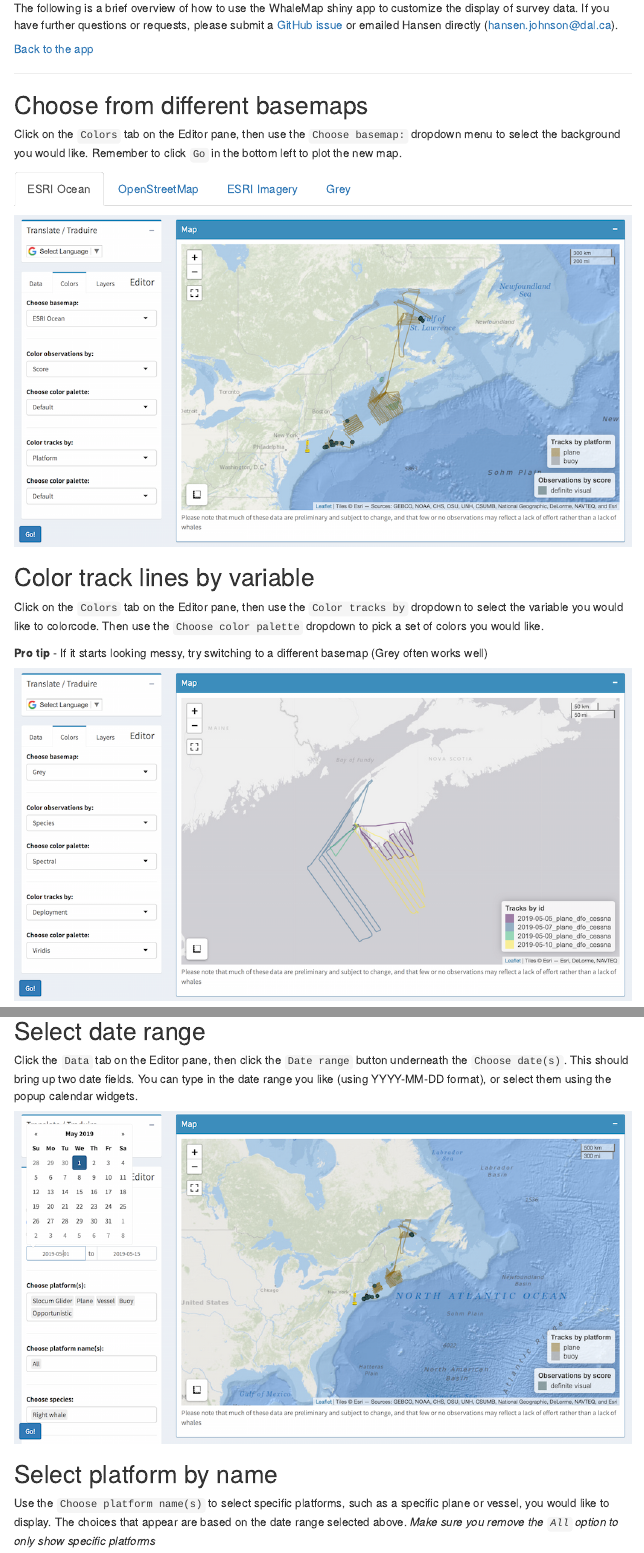
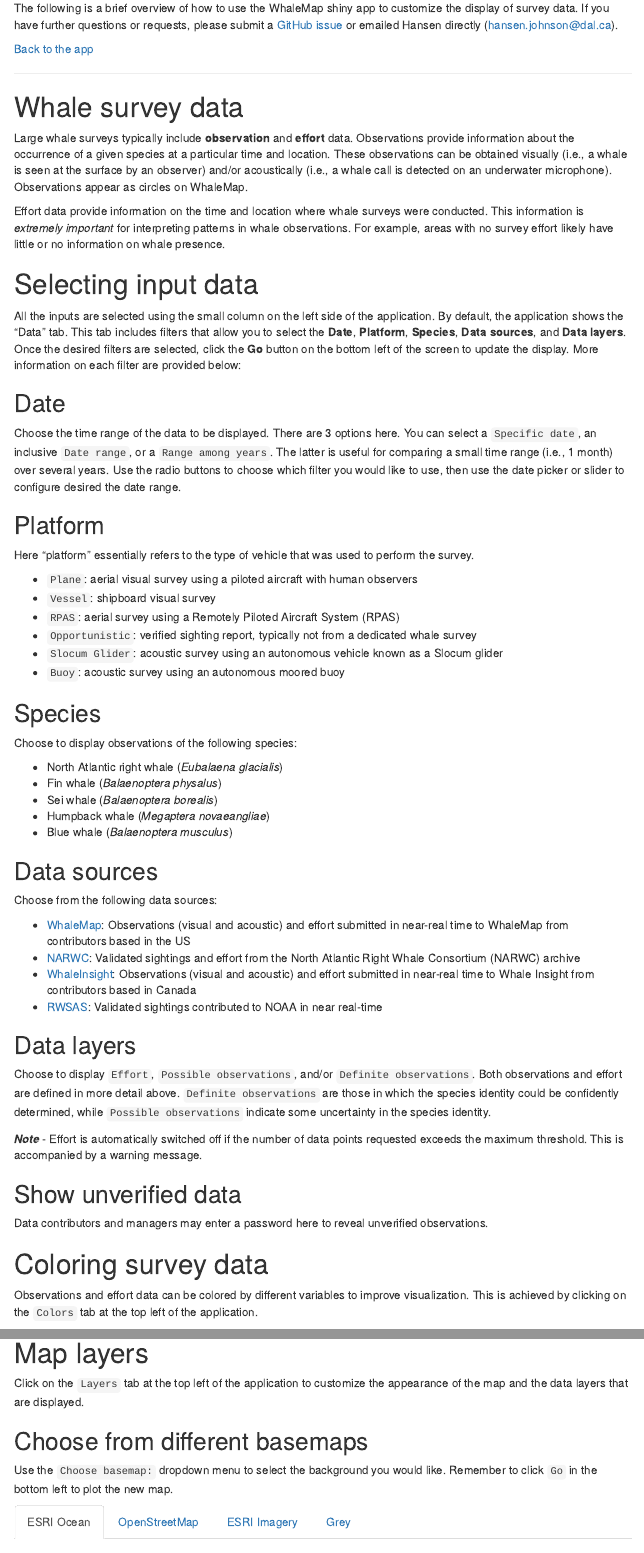
Before and after one commit to hansenjohnson/server_index, an R Markdown document (guide.Rmd): the page in a window 1100 px wide, from 70 px down, and a second part further down, joined at a grey line. Rendered offline with R 4.5, knitr and Pandoc, with nearby package versions; menus at the side of the page are left out.

Commit message:
update guide with complete description of data inputs

```diff
--- a/guide.Rmd
+++ b/guide.Rmd
@@ -15,3 +15,60 @@ The following is a brief overview of how to use the WhaleMap shiny app to custom
 
 ***
 
+# Whale survey data
+
+Large whale surveys typically include **observation** and **effort** data. Observations provide information about the occurrence of a given species at a particular time and location. These observations can be obtained visually (i.e., a whale is seen at the surface by an observer) and/or acoustically (i.e., a whale call is detected on an underwater microphone). Observations appear as circles on WhaleMap.
+
+Effort data provide information on the time and location where whale surveys were conducted. This information is *extremely important* for interpreting patterns in whale observations. For example, areas with no survey effort likely have little or no information on whale presence.
+
+# Selecting input data
+
+All the inputs are selected using the small column on the left side of the application. By default, the application shows the "Data" tab. This tab includes filters that allow you to select the **Date**, **Platform**, **Species**, **Data sources**, and **Data layers**. Once the desired filters are selected, click the **Go** button on the bottom left of the screen to update the display. More information on each filter are provided below:
+
+## Date
+
+Choose the time range of the data to be displayed. There are 3 options here. You can select a `Specific date`, an inclusive `Date range`, or a `Range among years`. The latter is useful for comparing a small time range (i.e., 1 month) over several years. Use the radio buttons to choose which filter you would like to use, then use the date picker or slider to configure desired the date range.
+
+## Platform
+
+Here "platform" essentially refers to the type of vehicle that was used to perform the survey.
+
+* `Plane`: aerial visual survey using a piloted aircraft with human observers
+* `Vessel`: shipboard visual survey
+* `RPAS`: aerial survey using a Remotely Piloted Aircraft System (RPAS)
+* `Opportunistic`: verified sighting report, typically not from a dedicated whale survey
+* `Slocum Glider`: acoustic survey using an autonomous vehicle known as a Slocum glider
+* `Buoy`: acoustic survey using an autonomous moored buoy
+
+## Species
+
+Choose to display observations of the following species:
+
+* North Atlantic right whale (*Eubalaena glacialis*)
+* Fin whale (*Balaenoptera physalus*)
+* Sei whale (*Balaenoptera borealis*)
+* Humpback whale (*Megaptera novaeangliae*)
+* Blue whale (*Balaenoptera musculus*)
+
+## Data sources
+
+Choose from the following data sources:
+
+* [WhaleMap](https://www.whalemap.org/): Observations (visual and acoustic) and effort submitted in near-real time to WhaleMap from contributors based in the US
+* [NARWC](https://www.narwc.org/sightings-database.html): Validated sightings and effort from the North Atlantic Right Whale Consortium (NARWC) archive
+* [WhaleInsight](https://gisp.dfo-mpo.gc.ca/apps/WhaleInsight/eng/?locale=en): Observations (visual and acoustic) and effort submitted in near-real time to Whale Insight from contributors based in Canada
+* [RWSAS](https://www.fisheries.noaa.gov/resource/map/north-atlantic-right-whale-sightings): Validated sightings contributed to NOAA in near real-time
+
+## Data layers
+
+Choose to display `Effort`, `Possible observations`, and/or `Definite observations`. Both observations and effort are defined in more detail above. `Definite observations` are those in which the species identity could be confidently determined, while `Possible observations` indicate some uncertainty in the species identity.
+
+***Note*** - Effort is automatically switched off if the number of data points requested exceeds the maximum threshold. This is accompanied by a warning message.
+
+## Show unverified data
+
+Data contributors and managers may enter a password here to reveal unverified observations.
+
+# Coloring survey data
+
+Observations and effort data can be colored by different variables to improve visualization. This is achieved by clicking on the `Colors` tab at the top left of the application.
@@ -18,6 +86,10 @@ The following is a brief overview of how to use the WhaleMap shiny app to custom
+# Map layers
+
+Click on the `Layers` tab at the top left of the application to customize the appearance of the map and the data layers that are displayed.
+
 ## Choose from different basemaps {.tabset}
 
-Click on the `Colors` tab on the Editor pane, then use the `Choose basemap:` dropdown menu to select the background you would like. Remember to click `Go` in the bottom left to plot the new map.
+Use the `Choose basemap:` dropdown menu to select the background you would like. Remember to click `Go` in the bottom left to plot the new map.
 
 ### ESRI Ocean
 
@@ -35,6 +107,5 @@ Click on the `Colors` tab on the Editor pane, then use the `Choose basemap:` dro
 
 ![](images/guide/grey.png)
 
-## Color track lines by variable
+## Map layers
 
-Click on the `Colors` tab on the Editor pane, then use the `Color tracks by` dropdown to select the variable you would like to colorcode. Then use the `Choose color palette` dropdown to pick a set of colors you would like.
@@ -41,4 +116,3 @@ Click on the `Colors` tab on the Editor pane, then use the `Color tracks by` dro
 
-**Pro tip** - If it starts looking messy, try switching to a different basemap (Grey often works well)
+## Management layers
 
-![](images/guide/track_color_zoom.png)
@@ -50,9 +118,0 @@ You can get creative and color tracks and detections by different variables
-## Select date range
-
-Click the `Data` tab on the Editor pane, then click the `Date range` button underneath the `Choose date(s)`. This should bring up two date fields. You can type in the date range you like (using YYYY-MM-DD format), or select them using the popup calendar widgets.
-
-![](images/guide/date_range.png)
-
-## Select platform by name
-
-Use the `Choose platform name(s)` to select specific platforms, such as a specific plane or vessel, you would like to display. The choices that appear are based on the date range selected above. *Make sure you remove the `All` option to only show specific platforms*
```
Also changed, not shown: guide.Rmd (29 more changed lines).
